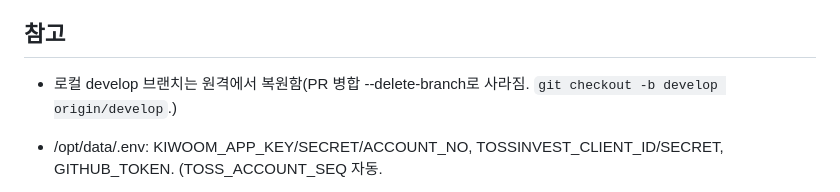
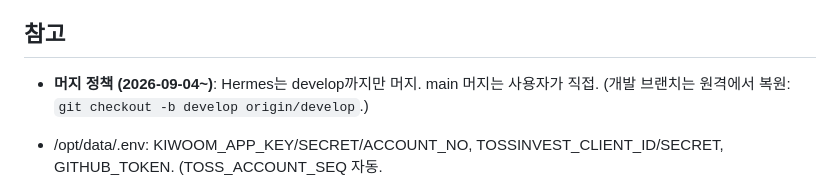
Before and after one commit to GwangwooKim87/Proj_Stock_Dashboard, a Markdown page: PROGRESS.md, the part around the change. Rendered like a GitHub page.

Commit message:
docs: merge policy (Hermes develop only, user merges main)

```diff
--- a/PROGRESS.md
+++ b/PROGRESS.md
@@ -93,7 +93,7 @@
   4. (선택)**네이버 뉴스 수집+변동성 필터링** — 미진행 (미룸)
 
 ## 참고
-- 로컬 develop 브랜치는 원격에서 복원함(PR 병합 --delete-branch로 사라짐. `git checkout -b develop origin/develop`.)
+- **머지 정책 (2026-09-04~)**: Hermes는 develop까지만 머지. main 머지는 사용자가 직접. (개발 브랜치는 원격에서 복원: `git checkout -b develop origin/develop`.)
 - /opt/data/.env: KIWOOM_APP_KEY/SECRET/ACCOUNT_NO, TOSSINVEST_CLIENT_ID/SECRET, GITHUB_TOKEN. (TOSS_ACCOUNT_SEQ 자동.
 
 - 브라우저 렌더링(live 도넛/추이선)은 이 환경 브라우저 daemon 미기동으로 미확인 — 사용자 직접 확인. JS 구문은 node --check로 검증.
```
